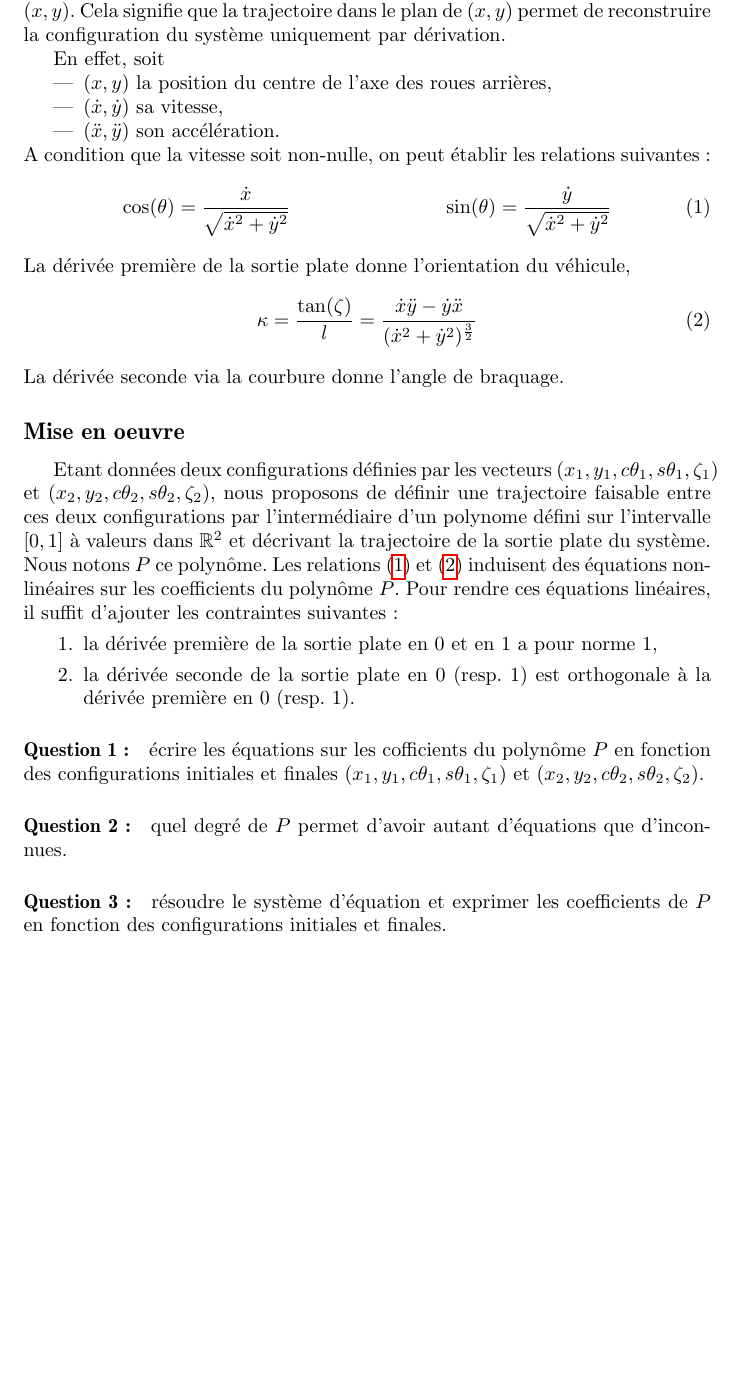
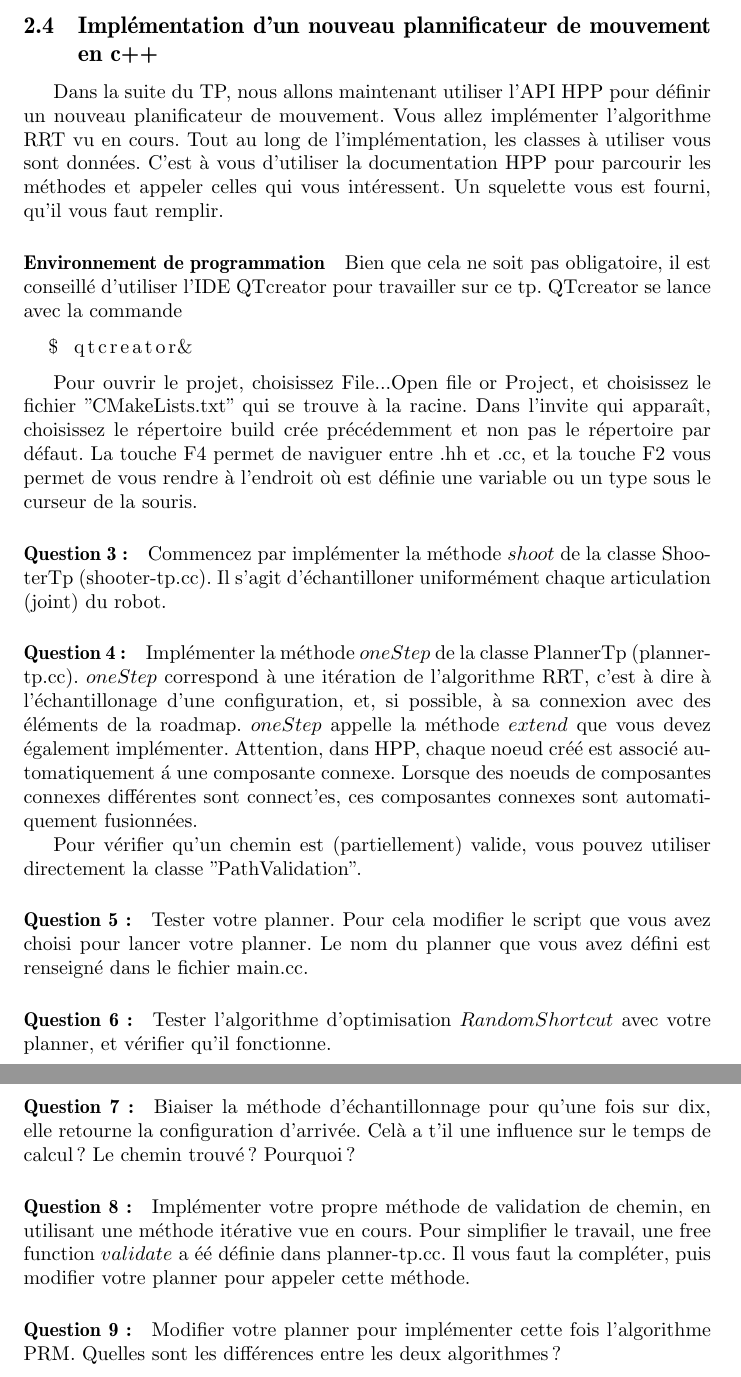
Before and after one commit to stonneau/tp_rrt, a LaTeX document (doc/enonce1.tex): part of page 2 of 2 before the commit and two parts of pages 3 and 4 of 4 after it, the two joined at a grey line, cut at the place of the change, the shorter picture padded with empty space. Compiled offline with pdfLaTeX.

Commit message:
sujet v0

```diff
--- a/doc/enonce1.tex
+++ b/doc/enonce1.tex
@@ -9,6 +9,7 @@
 \usepackage{graphicx}
 \usepackage{hyperref}
 \usepackage{color}
+\usepackage{listings}
 
 \newcommand\dx{\dot{x}}
 \newcommand\dy{\dot{y}}
@@ -16,7 +17,7 @@
 \newcommand\ddy{\ddot{y}}
 \def\real{{\mathbb R}}
 
-\author {Florent Lamiraux et Steve Tonneau\\
+\author {Steve Tonneau et Florent Lamiraux\\
 CNRS-LAAS, Toulouse, France}
 \title {Travaux pratiques sous HPP}
 \date {}
@@ -78,2 +86 @@ Le point~1 ci-dessus fait l'objet de la partie suivante.
 
-Considérons la voiture représentée sur la figure~\ref{fig:voiture}. C'est un système dit différentiellement plat, dont la sortie plate est le centre de l'axe des roues arrières $(x,y)$. Cela signifie que la trajectoire dans le plan de $(x,y)$ permet de reconstruire la configuration du système uniquement par dérivation.
@@ -80,16 +102 @@ Considérons la voiture représentée sur la figure~\ref{fig:voiture}. C'est un
 
-En effet, soit
-\begin {itemize}
-  \item $(x,y)$ la position du centre de l'axe des roues arrières,
-  \item $(\dx, \dy)$ sa vitesse,
-  \item $(\ddx, \ddy)$ son accélération.
-\end {itemize}
-A condition que la vitesse soit non-nulle, on peut établir les relations suivantes~:
-\begin {align}\label{eq:orientation}
-  \cos(\theta) = \frac{\dx}{\sqrt{\dx^2+\dy^2}} & \hspace {1cm} & \sin(\theta) = \frac{\dy}{\sqrt{\dx^2+\dy^2}}
-\end {align}
-La dérivée première de la sortie plate donne l'orientation du véhicule,
-\begin{align}\label{eq:courbure}
-  \kappa = \frac{\tan (\zeta)}{l} = \frac{\dx\ddy - \dy\ddx}{(\dx^2+\dy^2)^{\frac{3}{2}}}
-\end{align}
-La dérivée seconde via la courbure donne l'angle de braquage.
@@ -96,2 +108 @@ La dérivée seconde via la courbure donne l'angle de braquage.
 
-\subsection* {Mise en oeuvre}
@@ -98,13 +116,63 @@ La dérivée seconde via la courbure donne l'angle de braquage.
 
-Etant données deux configurations définies par les vecteurs $(x_1,y_1,c\theta_1,s\theta_1,\zeta_1)$ et $(x_2,y_2,c\theta_2,s\theta_2,\zeta_2)$, nous proposons de définir une trajectoire faisable entre ces deux configurations par l'intermédiaire d'un polynome défini sur l'intervalle $[0,1]$ à valeurs dans $\real^2$ et décrivant la trajectoire de la sortie plate du système. Nous notons $P$ ce polyn\^ome. Les relations~(\ref{eq:orientation}) et (\ref{eq:courbure}) induisent des équations non-linéaires sur les coefficients du polyn\^ome $P$. Pour rendre ces équations linéaires, il suffit d'ajouter les contraintes suivantes~:
-\begin{enumerate}
-\item la dérivée première de la sortie plate en 0 et en 1 a pour norme 1,
-\item la dérivée seconde de la sortie plate en 0 (resp. 1) est orthogonale à la dérivée première en 0 (resp. 1).
-\end{enumerate}
+D\'efinir une position de d\'epart en [-3.7, -4] et la position d'arriv\'ee en [15,2],
+calculer et jouer la solution.
 
-\paragraph {Question 1:} écrire les équations sur les cofficients du polyn\^ome $P$ en fonction des configurations initiales et finales $(x_1,y_1,c\theta_1,s\theta_1,\zeta_1)$ et $(x_2,y_2,c\theta_2,s\theta_2,\zeta_2)$.
+\subsection{Impl\'ementation d'un nouveau plannificateur de mouvement en c++}
+Dans la suite du TP, nous allons maintenant utiliser l'API HPP pour d\'efinir un nouveau planificateur de mouvement.
+Vous allez impl\'ementer l'algorithme RRT vu en cours.
+Tout au long de l'impl\'ementation, les classes \`a utiliser vous sont donn\'ees.
+C'est \`a vous d'utiliser la documentation HPP pour parcourir les m\'ethodes et appeler celles qui vous int\'eressent.
+Un squelette vous est fourni, qu'il vous faut remplir.
 
-\paragraph {Question 2:} quel degré de $P$ permet d'avoir autant d'équations que d'inconnues.
+\paragraph{Environnement de programmation}
+Bien que cela ne soit pas obligatoire, il est conseill\'e d'utiliser l'IDE QTcreator pour travailler sur ce tp.
+QTcreator se lance avec la commande
+\begin{lstlisting}[language=bash]
+  $ qtcreator&
+\end{lstlisting}
+%$
 
-\paragraph {Question 3:} résoudre le système d'équation et exprimer les coefficients de $P$ en fonction des configurations initiales et finales.
+Pour ouvrir le projet, choisissez File...Open file or Project, et choisissez le fichier "CMakeLists.txt"
+qui se trouve \`a la racine. Dans l'invite qui appara\^it, choisissez le r\'epertoire build cr\'ee pr\'ec\'edemment et non
+pas le r\'epertoire par d\'efaut. La touche F4 permet de naviguer entre .hh et .cc, et la touche F2 vous
+permet de vous rendre \`a l'endroit o\`u est d\'efinie une variable ou un type sous le curseur de la souris.
+
+\paragraph {Question 3:}
+Commencez par impl\'ementer la m\'ethode $shoot$ de la classe ShooterTp (shooter-tp.cc).
+Il s'agit d'\'echantilloner uniform\'ement chaque articulation (joint) du robot.
+
+\paragraph {Question 4:}
+Impl\'ementer la m\'ethode $oneStep$ de la classe PlannerTp (planner-tp.cc).
+$oneStep$ correspond \`a une it\'eration de l'algorithme RRT, c'est \`a dire \`a l'\'echantillonage d'une configuration,
+et, si possible, \`a sa connexion avec des \'el\'ements de la roadmap.
+$oneStep$ appelle la m\'ethode $extend$ que vous devez \'egalement impl\'ementer.
+Attention, dans HPP, chaque noeud cr\'e\'e est associ\'e automatiquement \'a une composante connexe.
+Lorsque des noeuds de composantes connexes diff\'erentes sont connect'es, ces composantes connexes sont automatiquement
+fusionn\'ees.
+
+Pour v\'erifier qu'un chemin est (partiellement) valide, vous pouvez utiliser directement la classe
+"PathValidation".
+
+\paragraph {Question 5:}
+Tester votre planner. Pour cela modifier le script que vous avez choisi pour lancer votre planner.
+Le nom du planner que vous avez d\'efini est renseign\'e dans le fichier main.cc.
+
+\paragraph {Question 6:}
+Tester l'algorithme d'optimisation $RandomShortcut$ avec votre planner, et v\'erifier qu'il fonctionne.
+
+\paragraph {Question 7:}
+Biaiser la m\'ethode d'\'echantillonnage pour qu'une fois sur dix, elle retourne la configuration d'arriv\'ee.
+Cel\`a a t'il une influence sur le temps de calcul? Le chemin trouv\'e?
+Pourquoi?
+
+\paragraph{Question 8:}
+Impl\'ementer votre propre m\'ethode de validation de chemin, en utilisant une m\'ethode it\'erative
+vue en cours. Pour simplifier le travail, une free function $validate$ a \'e\'e d\'efinie dans planner-tp.cc.
+Il vous faut la compl\'eter, puis modifier votre planner pour appeler cette m\'ethode.
+
+\paragraph{Question 9:}
+Modifier votre planner pour impl\'ementer cette fois l'algorithme PRM.
+Quelles sont les diff\'erences entre les deux algorithmes?
+
+
 \end {document}
```
Also changed, not shown: doc/enonce1.tex (122 more changed lines).
